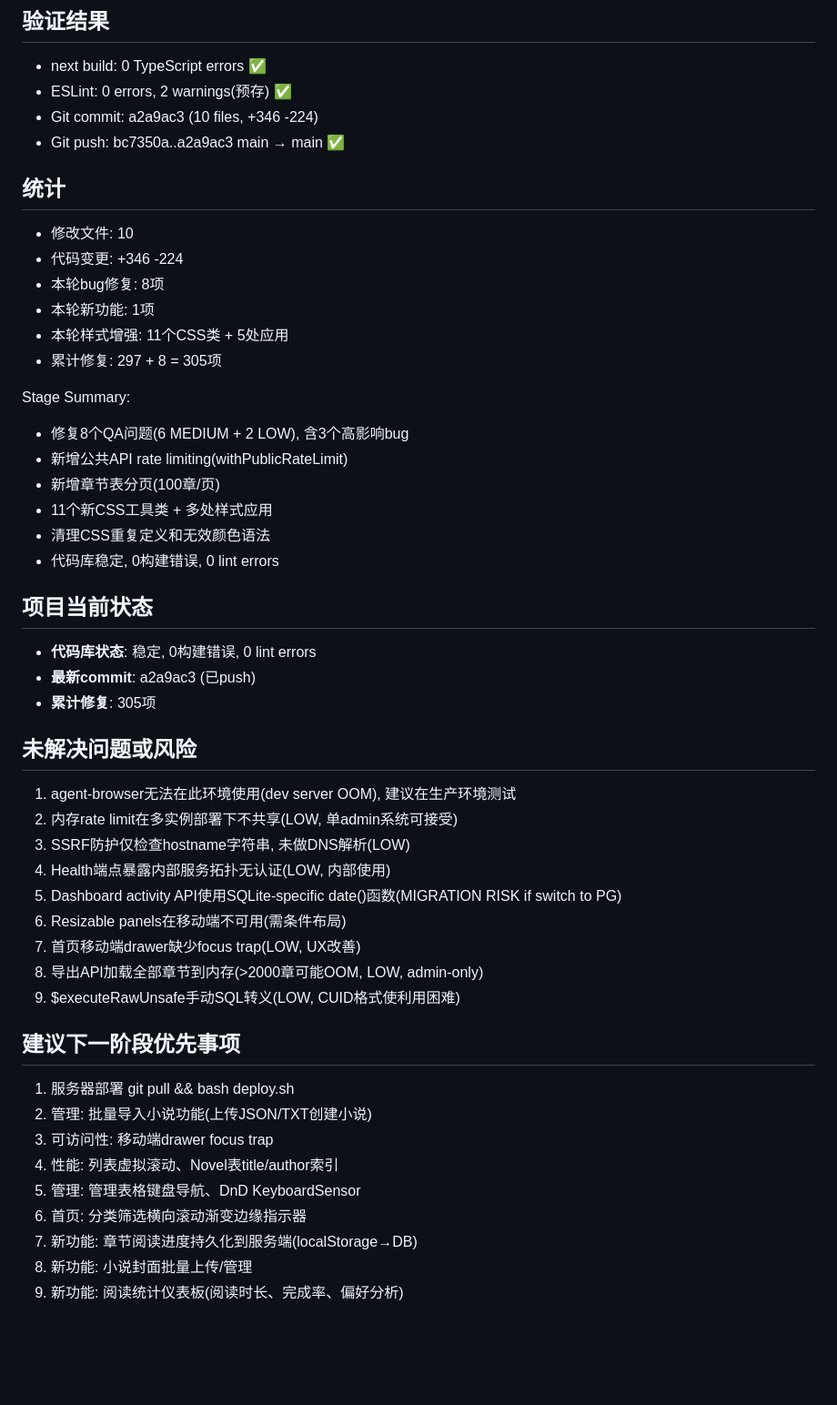
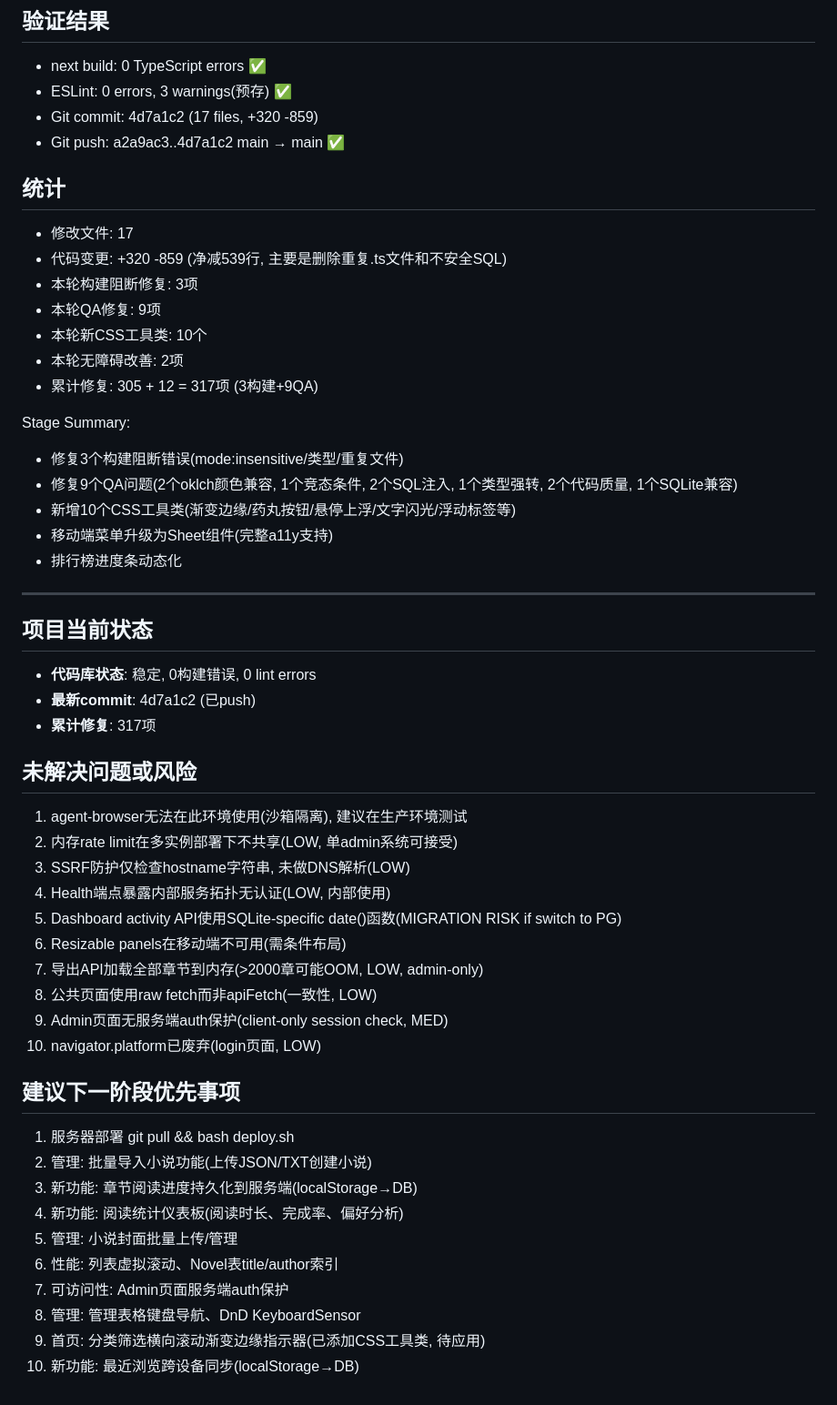
Before and after one commit to u4399com-beep/novel-admin-1.0.0, a Markdown page: worklog.md, the part around one of its changes. Shown at 91% size. Rendered like a GitHub page; blank space fills up the shorter version.

```diff
--- a/worklog.md
+++ b/worklog.md
@@ -91,49 +113,52 @@ Work Log:
 
 ## 验证结果
 - next build: 0 TypeScript errors ✅
-- ESLint: 0 errors, 2 warnings(预存) ✅
-- Git commit: a2a9ac3 (10 files, +346 -224)
-- Git push: bc7350a..a2a9ac3 main → main ✅
+- ESLint: 0 errors, 3 warnings(预存) ✅
+- Git commit: 4d7a1c2 (17 files, +320 -859)
+- Git push: a2a9ac3..4d7a1c2 main → main ✅
 
 ## 统计
-- 修改文件: 10
-- 代码变更: +346 -224
-- 本轮bug修复: 8项
-- 本轮新功能: 1项
-- 本轮样式增强: 11个CSS类 + 5处应用
-- 累计修复: 297 + 8 = 305项
+- 修改文件: 17
+- 代码变更: +320 -859 (净减539行, 主要是删除重复.ts文件和不安全SQL)
+- 本轮构建阻断修复: 3项
+- 本轮QA修复: 9项
+- 本轮新CSS工具类: 10个
+- 本轮无障碍改善: 2项
+- 累计修复: 305 + 12 = 317项 (3构建+9QA)
 
 Stage Summary:
-- 修复8个QA问题(6 MEDIUM + 2 LOW), 含3个高影响bug
-- 新增公共API rate limiting(withPublicRateLimit)
-- 新增章节表分页(100章/页)
-- 11个新CSS工具类 + 多处样式应用
-- 清理CSS重复定义和无效颜色语法
-- 代码库稳定, 0构建错误, 0 lint errors
+- 修复3个构建阻断错误(mode:insensitive/类型/重复文件)
+- 修复9个QA问题(2个oklch颜色兼容, 1个竞态条件, 2个SQL注入, 1个类型强转, 2个代码质量, 1个SQLite兼容)
+- 新增10个CSS工具类(渐变边缘/药丸按钮/悬停上浮/文字闪光/浮动标签等)
+- 移动端菜单升级为Sheet组件(完整a11y支持)
+- 排行榜进度条动态化
 
+---
 ## 项目当前状态
 - **代码库状态**: 稳定, 0构建错误, 0 lint errors
-- **最新commit**: a2a9ac3 (已push)
-- **累计修复**: 305项
+- **最新commit**: 4d7a1c2 (已push)
+- **累计修复**: 317项
 
 ## 未解决问题或风险
-1. agent-browser无法在此环境使用(dev server OOM), 建议在生产环境测试
+1. agent-browser无法在此环境使用(沙箱隔离), 建议在生产环境测试
 2. 内存rate limit在多实例部署下不共享(LOW, 单admin系统可接受)
 3. SSRF防护仅检查hostname字符串, 未做DNS解析(LOW)
 4. Health端点暴露内部服务拓扑无认证(LOW, 内部使用)
 5. Dashboard activity API使用SQLite-specific date()函数(MIGRATION RISK if switch to PG)
 6. Resizable panels在移动端不可用(需条件布局)
-7. 首页移动端drawer缺少focus trap(LOW, UX改善)
-8. 导出API加载全部章节到内存(>2000章可能OOM, LOW, admin-only)
-9. $executeRawUnsafe手动SQL转义(LOW, CUID格式使利用困难)
+7. 导出API加载全部章节到内存(>2000章可能OOM, LOW, admin-only)
+8. 公共页面使用raw fetch而非apiFetch(一致性, LOW)
+9. Admin页面无服务端auth保护(client-only session check, MED)
+10. navigator.platform已废弃(login页面, LOW)
 
 ## 建议下一阶段优先事项
 1. 服务器部署 git pull && bash deploy.sh
 2. 管理: 批量导入小说功能(上传JSON/TXT创建小说)
-3. 可访问性: 移动端drawer focus trap
-4. 性能: 列表虚拟滚动、Novel表title/author索引
-5. 管理: 管理表格键盘导航、DnD KeyboardSensor
-6. 首页: 分类筛选横向滚动渐变边缘指示器
-7. 新功能: 章节阅读进度持久化到服务端(localStorage→DB)
-8. 新功能: 小说封面批量上传/管理
-9. 新功能: 阅读统计仪表板(阅读时长、完成率、偏好分析)
+3. 新功能: 章节阅读进度持久化到服务端(localStorage→DB)
+4. 新功能: 阅读统计仪表板(阅读时长、完成率、偏好分析)
+5. 管理: 小说封面批量上传/管理
+6. 性能: 列表虚拟滚动、Novel表title/author索引
+7. 可访问性: Admin页面服务端auth保护
+8. 管理: 管理表格键盘导航、DnD KeyboardSensor
+9. 首页: 分类筛选横向滚动渐变边缘指示器(已添加CSS工具类, 待应用)
+10. 新功能: 最近浏览跨设备同步(localStorage→DB)
```
Also changed, not shown: other parts of worklog.md (+100 -78 lines).
